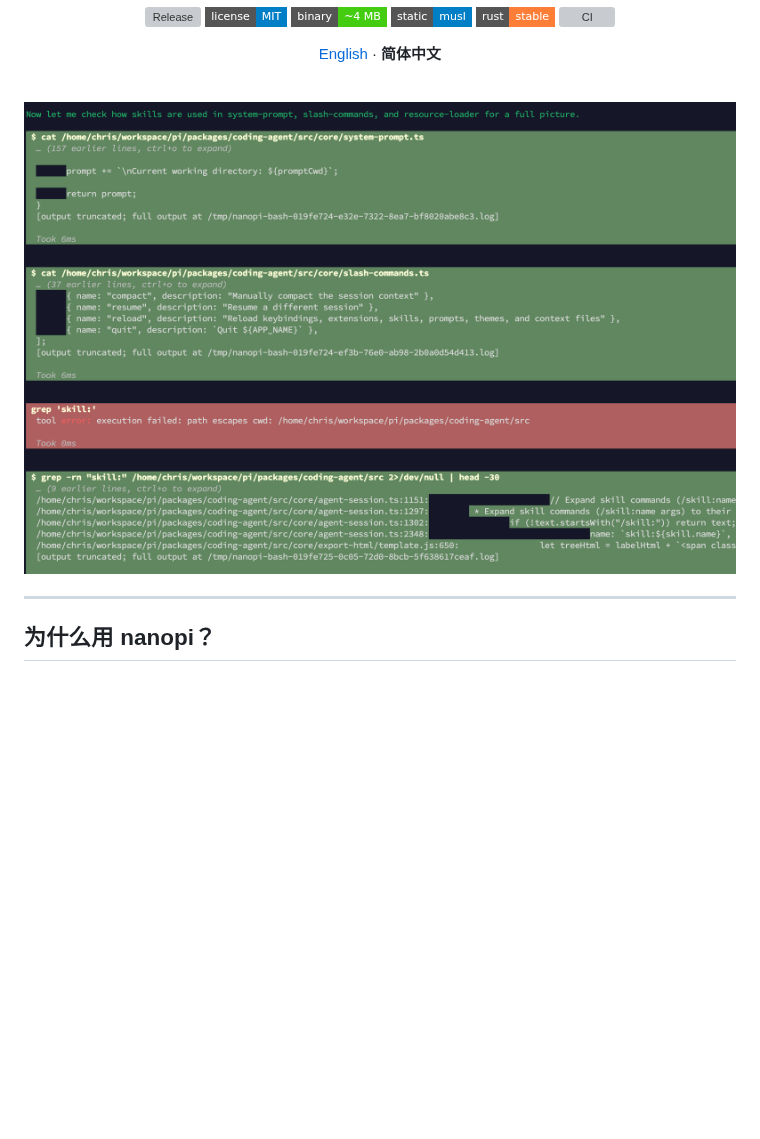
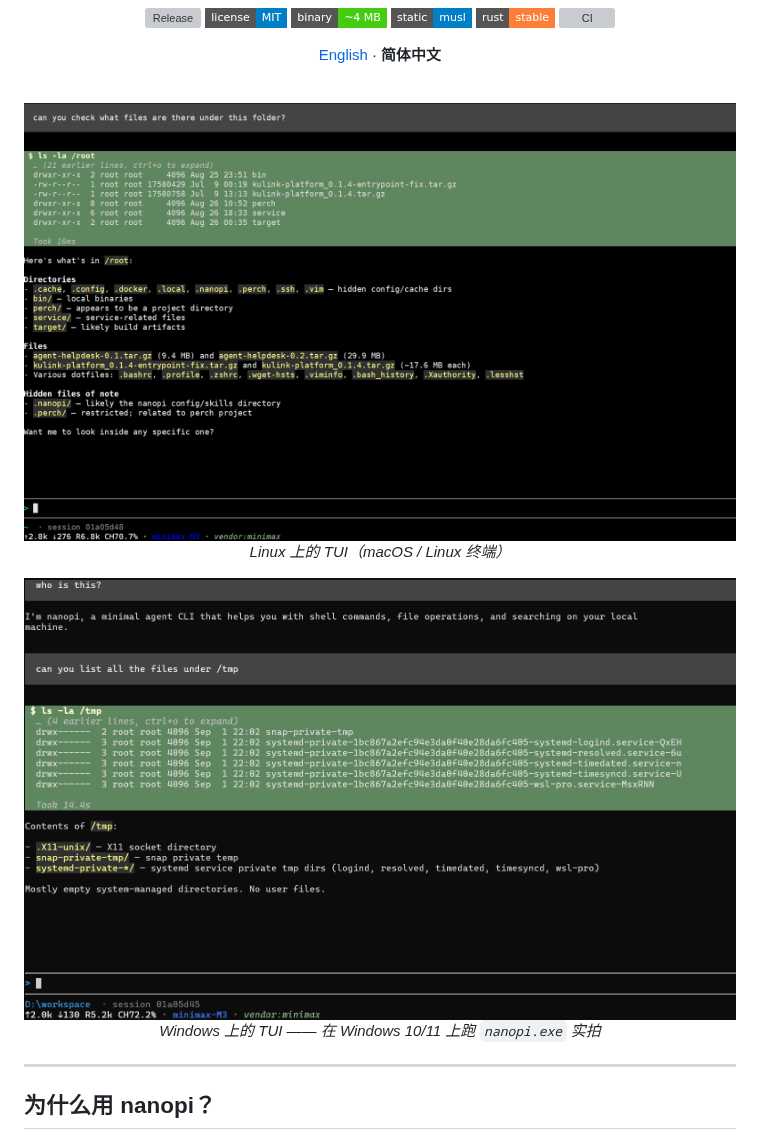
Before and after one commit to ChrisZhangJin/nanopi, a Markdown page: README_zh.md, the part around the change. Rendered like a GitHub page; pictures changed too: img/tui.png, img/tui_win.png (added); badges without logos; blank space fills up the shorter version; grey boxes are pictures that could not be loaded.

```diff
--- a/README_zh.md
+++ b/README_zh.md
@@ -20,6 +20,12 @@ Alpine 能跑，CentOS 6 能跑，`npm install` 跑不通的地方它也能跑
 <br>
 
 <img src="https://raw.githubusercontent.com/ChrisZhangJin/nanopi/main/img/tui.png" alt="nanopi TUI 截图" width="760">
+
+<p><em>Linux 上的 TUI（macOS / Linux 终端）</em></p>
+
+<img src="https://raw.githubusercontent.com/ChrisZhangJin/nanopi/main/img/tui_win.png" alt="nanopi TUI 截图（Windows）" width="760">
+
+<p><em>Windows 上的 TUI —— 在 Windows 10/11 上跑 <code>nanopi.exe</code> 实拍</em></p>
 
 </div>
 
```
Also changed, not shown: README.md (+6 -0 lines).
